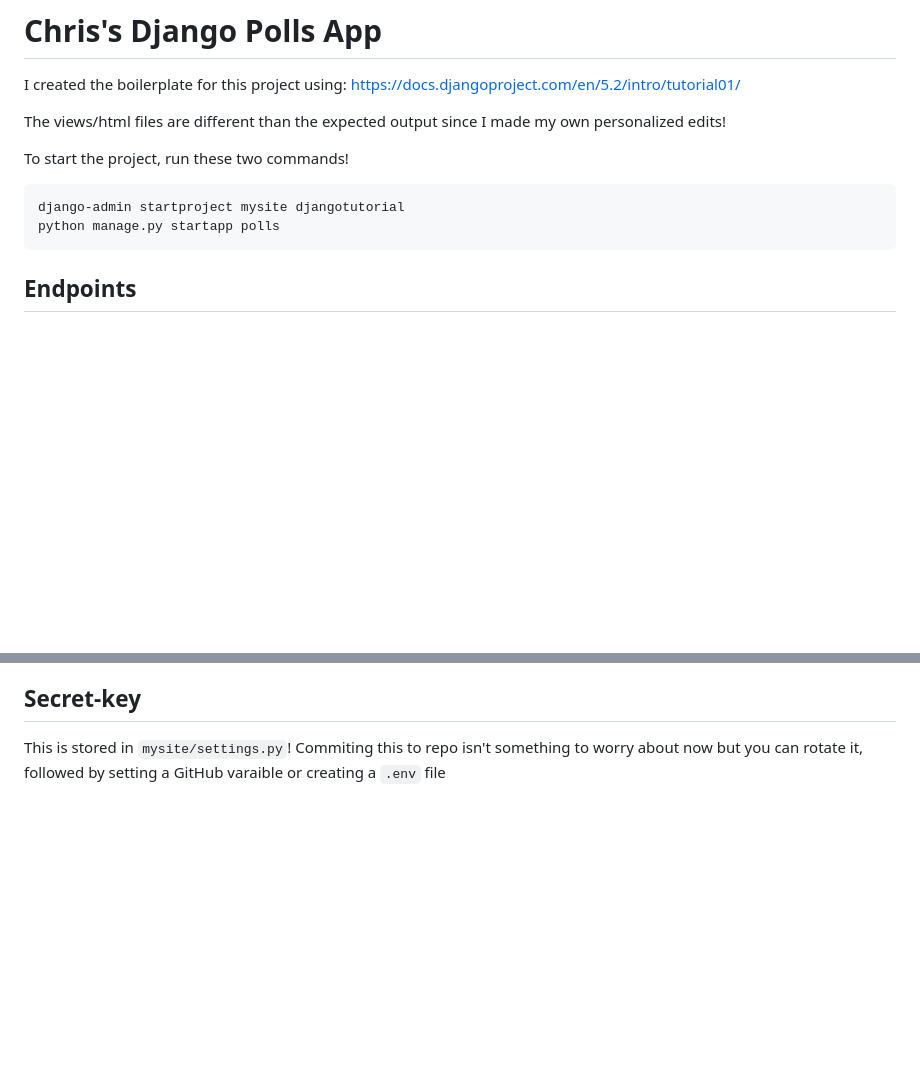
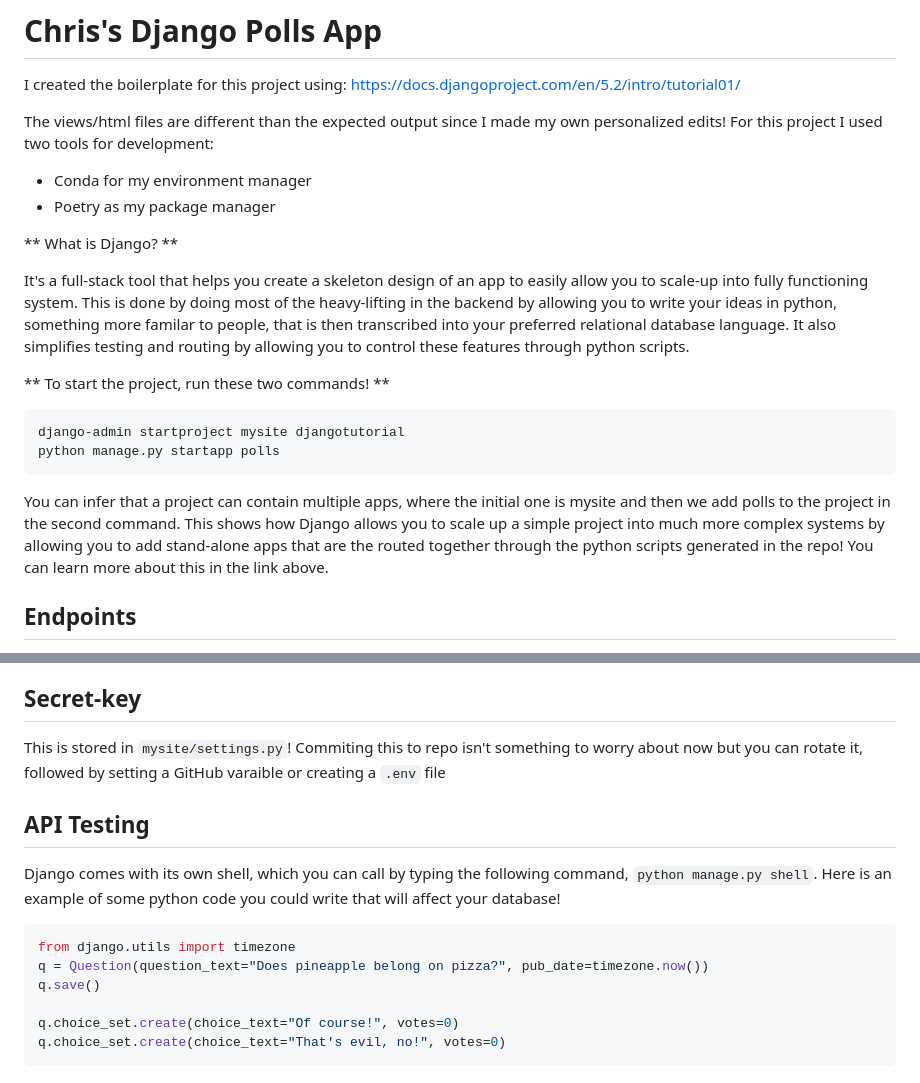
Before and after one commit to christogonzalez/django_polls_tutorial, a Markdown page: README.md, 2 parts joined by grey strips. GitHub-like rendering; blank space fills up the shorter version.

Commit message:
Added dev and API testing to README

````diff
--- a/README.md
+++ b/README.md
@@ -2,14 +2,23 @@
 
 I created the boilerplate for this project using: https://docs.djangoproject.com/en/5.2/intro/tutorial01/
 
-The views/html files are different than the expected output since I made my own personalized edits!
+The views/html files are different than the expected output since I made my own personalized edits! For this project I used two tools for development:
 
-To start the project, run these two commands!
+- Conda for my environment manager
+- Poetry as my package manager
+
+** What is Django? **
+
+It's a full-stack tool that helps you create a skeleton design of an app to easily allow you to scale-up into fully functioning system. This is done by doing most of the heavy-lifting in the backend by allowing you to write your ideas in python, something more familar to people, that is then transcribed into your preferred relational database language. It also simplifies testing and routing by allowing you to control these features through python scripts.
+
+** To start the project, run these two commands! **
 
 ``` Bash
 django-admin startproject mysite djangotutorial
 python manage.py startapp polls
 ```
+
+You can infer that a project can contain multiple apps, where the initial one is mysite and then we add polls to the project in the second command. This shows how Django allows you to scale up a simple project into much more complex systems by allowing you to add stand-alone apps that are the routed together through the python scripts generated in the repo! You can learn more about this in the link above.
 
 ## Endpoints
 
@@ -64,3 +73,16 @@ There are more parts that contribute into the cycle of user interactions to the
 ## Secret-key
 
 This is stored in `mysite/settings.py`! Commiting this to repo isn't something to worry about now but you can rotate it, followed by setting a GitHub varaible or creating a `.env` file
+
+## API Testing
+
+Django comes with its own shell, which you can call by typing the following command, `python manage.py shell`. Here is an example of some python code you could write that will affect your database!
+
+``` python
+from django.utils import timezone
+q = Question(question_text="Does pineapple belong on pizza?", pub_date=timezone.now())
+q.save()
+
+q.choice_set.create(choice_text="Of course!", votes=0)
+q.choice_set.create(choice_text="That's evil, no!", votes=0)
+```
````
